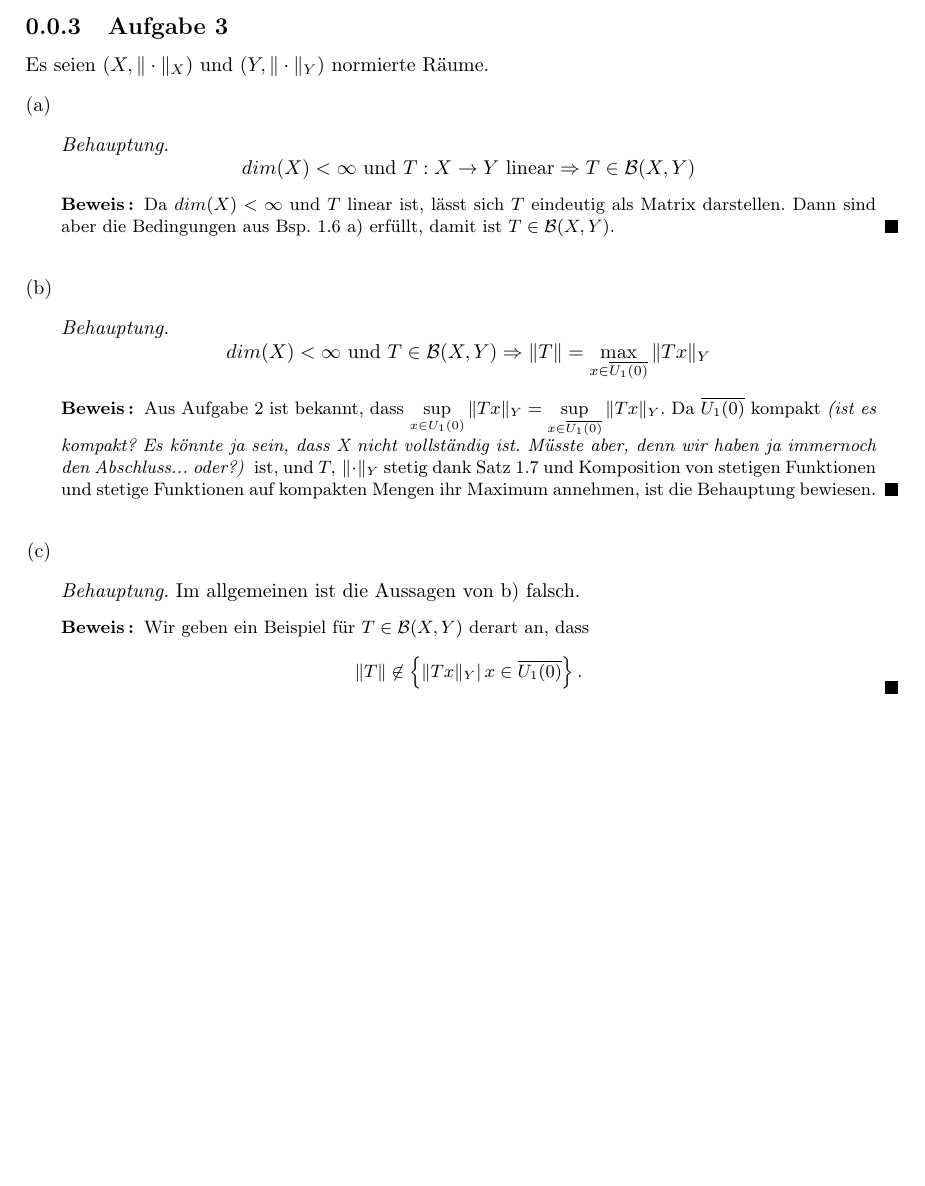
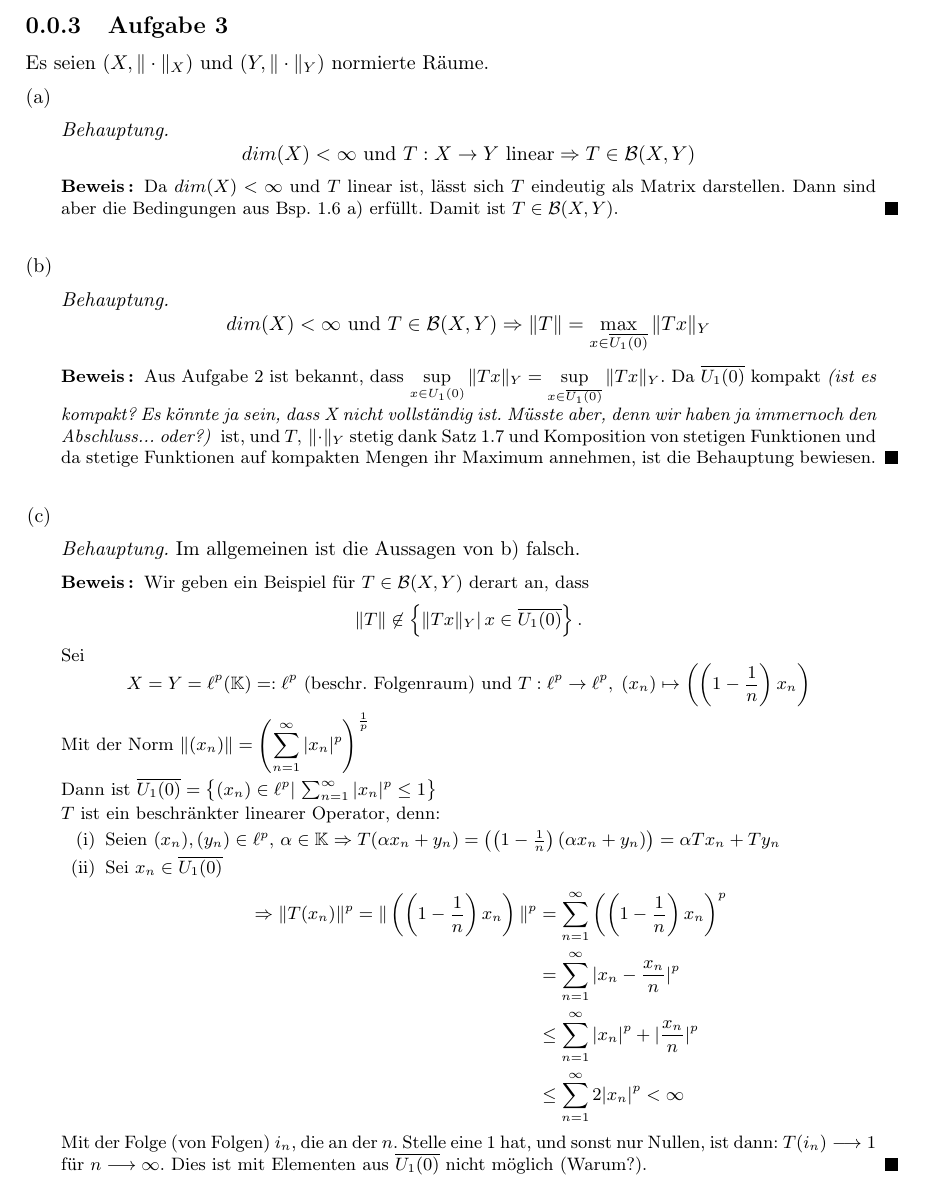
Before and after one commit to hechtersheim/FunkAna, a LaTeX document (Blatt1 FunkAna Lösungsversuch.tex): part of page 2 of 2, cut so that both start at the same text, the shorter picture padded with empty space. Compiled offline with pdfLaTeX.

Commit message:
Nö. Keine Summary.

```diff
--- a/Blatt1 FunkAna Lösungsversuch.tex
+++ b/Blatt1 FunkAna Lösungsversuch.tex
@@ -143,7 +143,7 @@ Es seien $(X, \| \cdot \|_X)$ und $(Y, \| \cdot \|_Y)$ normierte Räume.
 $$dim(X) < \infty \text{ und } T:X\to Y \text{ linear}\df T \in \B(X,Y)$$
 \end{beh}
 \begin{proof}
-Da $dim(X) <\infty$ und $T$ linear ist, lässt sich $T$ eindeutig als Matrix darstellen. Dann sind aber die Bedingungen aus Bsp. 1.6 a) erfüllt, damit ist $T \in \B(X,Y)$.
+Da $dim(X) <\infty$ und $T$ linear ist, lässt sich $T$ eindeutig als Matrix darstellen. Dann sind aber die Bedingungen aus Bsp. 1.6 a) erfüllt. Damit ist $T \in \B(X,Y)$.
 \end{proof}
 
 \item
@@ -152,7 +152,7 @@ Da $dim(X) <\infty$ und $T$ linear ist, lässt sich $T$ eindeutig als Matrix dar
 $$dim(X)<\infty \text{ und } T\in\B(X,Y) \df \|T\|= \max_{x\in\overline{U_1(0)}}\|Tx\|_Y$$
 \end{beh}
 \begin{proof}
-Aus Aufgabe 2 ist bekannt, dass $\displaystyle\sup_{x\in U_1(0)} \|Tx\|_Y = \sup_{x\in\overline{U_1(0)}}\|Tx\|_Y$. Da $\overline{U_1(0)}$ kompakt \textit{(ist es kompakt? Es könnte ja sein, dass X nicht vollständig ist. Müsste aber, denn wir haben ja immernoch den Abschluss... oder?) } ist, und $T,\,\|\cdot\|_Y$ stetig dank Satz 1.7 und Komposition von stetigen Funktionen und stetige Funktionen auf kompakten Mengen ihr Maximum annehmen, ist die Behauptung bewiesen.
+Aus Aufgabe 2 ist bekannt, dass $\displaystyle\sup_{x\in U_1(0)} \|Tx\|_Y = \sup_{x\in\overline{U_1(0)}}\|Tx\|_Y$. Da $\overline{U_1(0)}$ kompakt \textit{(ist es kompakt? Es könnte ja sein, dass X nicht vollständig ist. Müsste aber, denn wir haben ja immernoch den Abschluss... oder?) } ist, und $T,\,\|\cdot\|_Y$ stetig dank Satz 1.7 und Komposition von stetigen Funktionen und da stetige Funktionen auf kompakten Mengen ihr Maximum annehmen, ist die Behauptung bewiesen.
 \end{proof}
 
 \item
@@ -163,6 +163,29 @@ Im allgemeinen ist die Aussagen von b) falsch.
 \begin{proof}
 Wir geben ein Beispiel für $T\in\B(X,Y)$ derart an, dass
 $$\|T\| \not\in\left\lbrace\|Tx\|_Y|\,x\in\overline{U_1(0)}\right\rbrace.$$
+Sei  $$X=Y=\ell^p(\K)=:\ell^p \text{ (beschr. Folgenraum) und } T:\ell^p\to \ell^p,\;(x_n)\mapsto \left(\left(1-\frac{1}{n}\right)x_n\right)$$
+Mit der Norm $\displaystyle \|(x_n)\|=\left(\sum^\infty_{n=1} |x_n|^p\right)^{\frac{1}{p}}$\par
+Dann ist $\overline{U_1(0)} = \left\lbrace (x_n) \in \ell^p |\,\sum^\infty_{n=1} |x_n|^p \leq 1 \right\rbrace$\par
+$T$ ist ein beschränkter linearer Operator, denn:
+\begin{enumerate}[(i)]
+\item Seien $(x_n),(y_n)\in \ell^p,\,\alpha \in \K\df T(\alpha x_n + y_n) = \left(\left(1-\frac{1}{n}\right)(\alpha x_n + y_n) \right) = \alpha Tx_n + Ty_n$
+
+\item Sei $x_n \in \overline{U_1(0)}$
+\begin{equation*}
+\begin{split}
+ \df
+ \|T(x_n)\|^p
+ = \|\left(\left(1-\frac{1}{n}\right)x_n\right)\|^p
+ & = \sum^\infty_{n=1} \left(\left(1-\frac{1}{n}\right)x_n\right)^p
+ \\ & = \sum^\infty_{n=1} | x_n-\frac{x_n}{n}|^p
+ \\ & \leq \sum^\infty_{n=1} |x_n|^p+|\frac{x_n}{n}|^p
+ \\ & \leq \sum^\infty_{n=1} 2|x_n|^p < \infty
+ \end{split}
+\end{equation*}
+
+
+\end{enumerate}
+Mit der Folge (von Folgen) $i_n$, die an der $n.$ Stelle eine 1 hat, und sonst nur Nullen, ist dann: $T(i_n) \longrightarrow 1$ für $n\longrightarrow \infty$. Dies ist mit Elementen aus $\overline{U_1(0)}$ nicht möglich (Warum?).
 
 \end{proof}
 
```
Also changed, not shown: FunkAnaSkriptSS2017.tex (+2 -2 lines), Blatt1 FunkAna Lösungsversuch.pdf.
